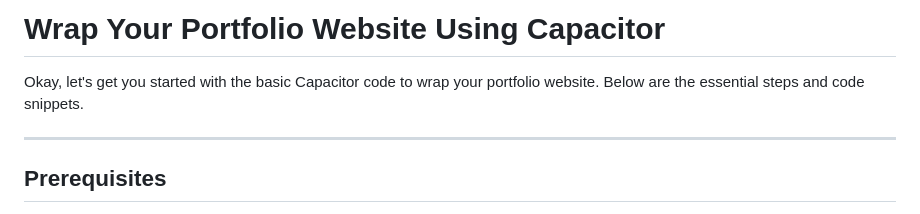
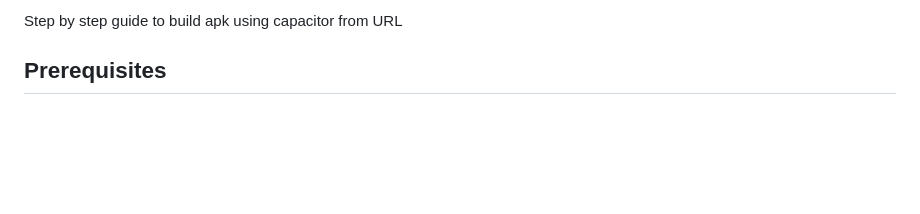
Before and after one commit to karthikvemula23/DMS_VS, a Markdown page: README.md, the part around the change. GitHub-like rendering; blank space fills up the shorter version.

```diff
--- a/README.md
+++ b/README.md
@@ -1,9 +1,5 @@
-
-# Wrap Your Portfolio Website Using Capacitor
-
-Okay, let's get you started with the basic Capacitor code to wrap your portfolio website. Below are the essential steps and code snippets.
-
----
+Step by step guide to build apk using capacitor from URL
+<br>
 
 
 ## **Prerequisites**
```
